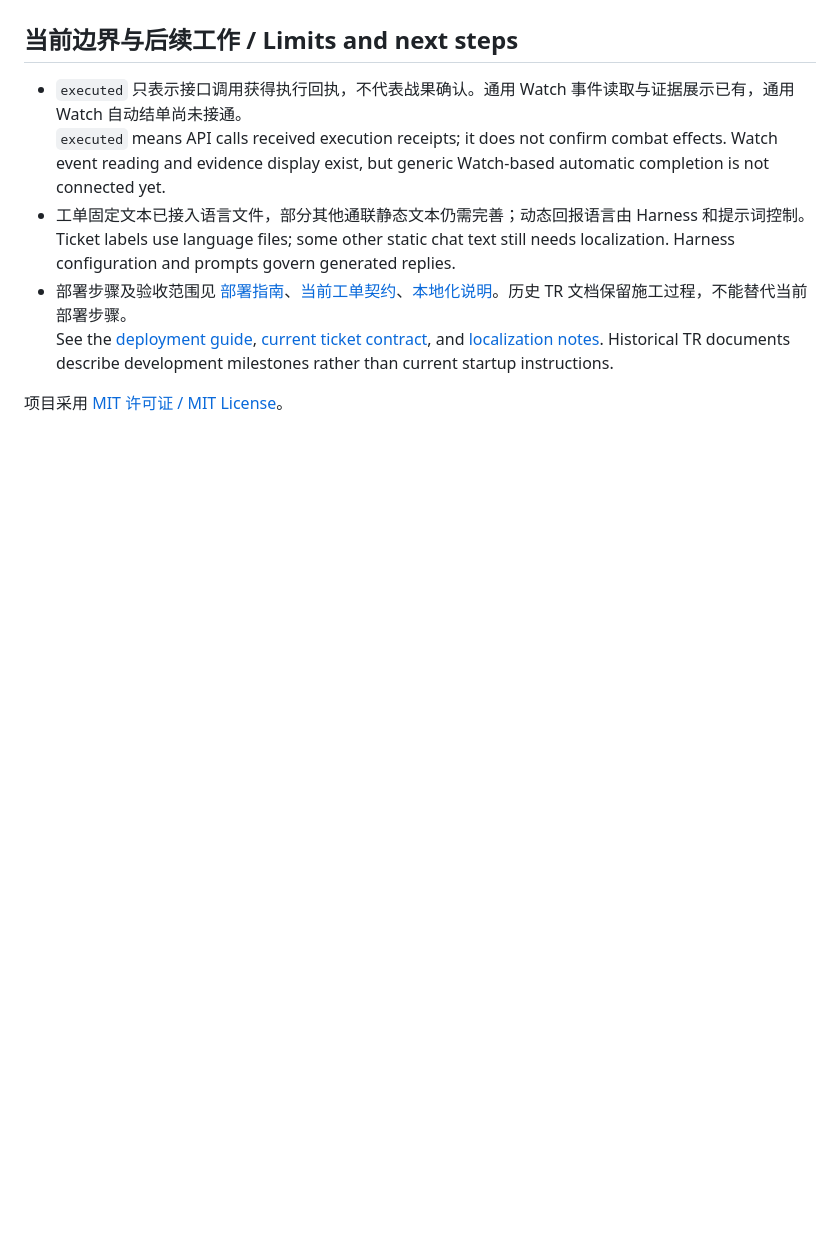
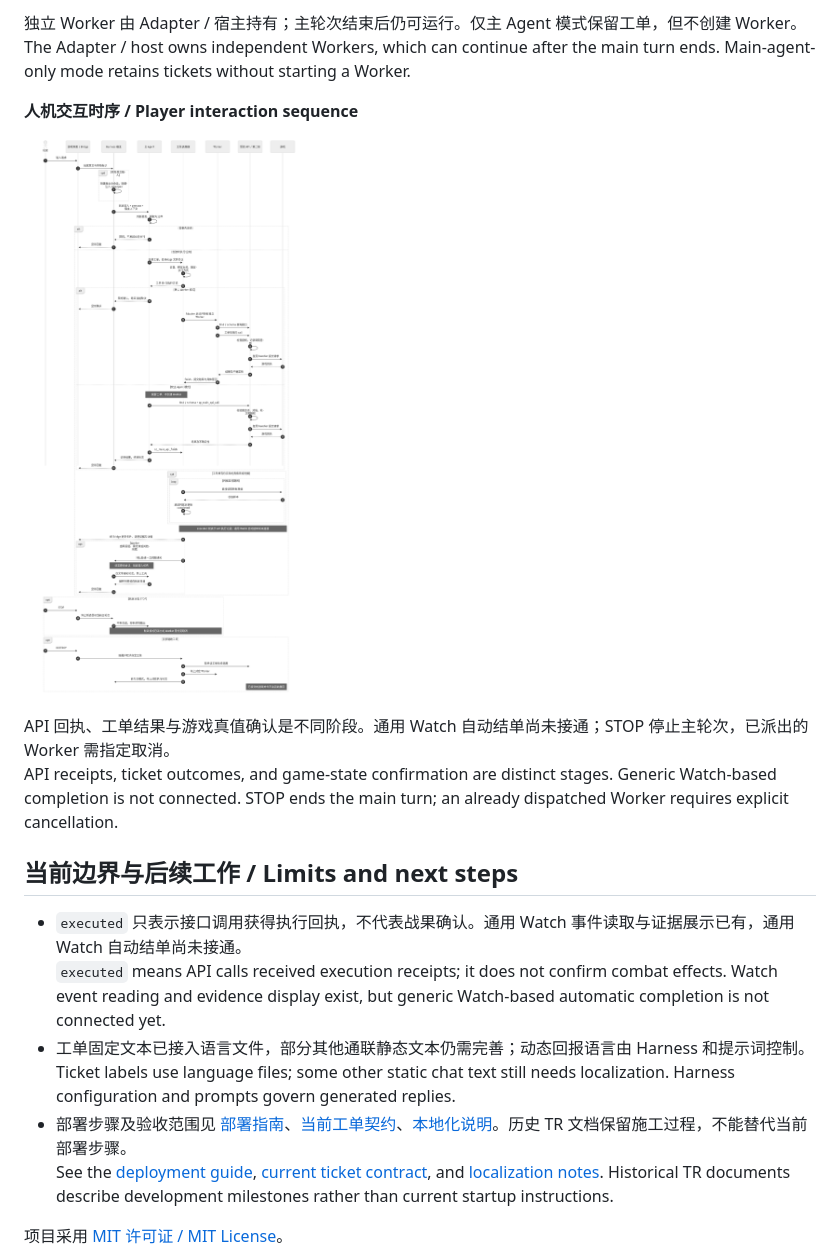
Before and after one commit to BelisariusDora/dsh-seapower-mcp, a Markdown page: README.md, the part around one of its changes. GitHub-like rendering; pictures changed too: doc/diagrams/player-interaction.png (added); blank space fills up the shorter version.

```diff
--- a/README.md
+++ b/README.md
@@ -95,3 +109,11 @@ The Alpha tools can read raw game state and issue orders directly. Some MCP Watc
+独立 Worker 由 Adapter / 宿主持有；主轮次结束后仍可运行。仅主 Agent 模式保留工单，但不创建 Worker。<br>The Adapter / host owns independent Workers, which can continue after the main turn ends. Main-agent-only mode retains tickets without starting a Worker.
+
+**人机交互时序 / Player interaction sequence**
+
+![玩家输入、两种执行模式、真值监视、问题通知、STOP 与工单销毁的时序图](doc/diagrams/player-interaction.png)
+
+API 回执、工单结果与游戏真值确认是不同阶段。通用 Watch 自动结单尚未接通；STOP 停止主轮次，已派出的 Worker 需指定取消。<br>API receipts, ticket outcomes, and game-state confirmation are distinct stages. Generic Watch-based completion is not connected. STOP ends the main turn; an already dispatched Worker requires explicit cancellation.
+
 ## 当前边界与后续工作 / Limits and next steps
 
 - `executed` 只表示接口调用获得执行回执，不代表战果确认。通用 Watch 事件读取与证据展示已有，通用 Watch 自动结单尚未接通。<br>`executed` means API calls received execution receipts; it does not confirm combat effects. Watch event reading and evidence display exist, but generic Watch-based automatic completion is not connected yet.
```
Also changed, not shown: other parts of README.md (+14 -0 lines), doc/diagrams/README.md (added, +11 -0 lines), doc/diagrams/layer2-mcp.png (added), doc/diagrams/layer3-harness.png (added), 4 other files.
